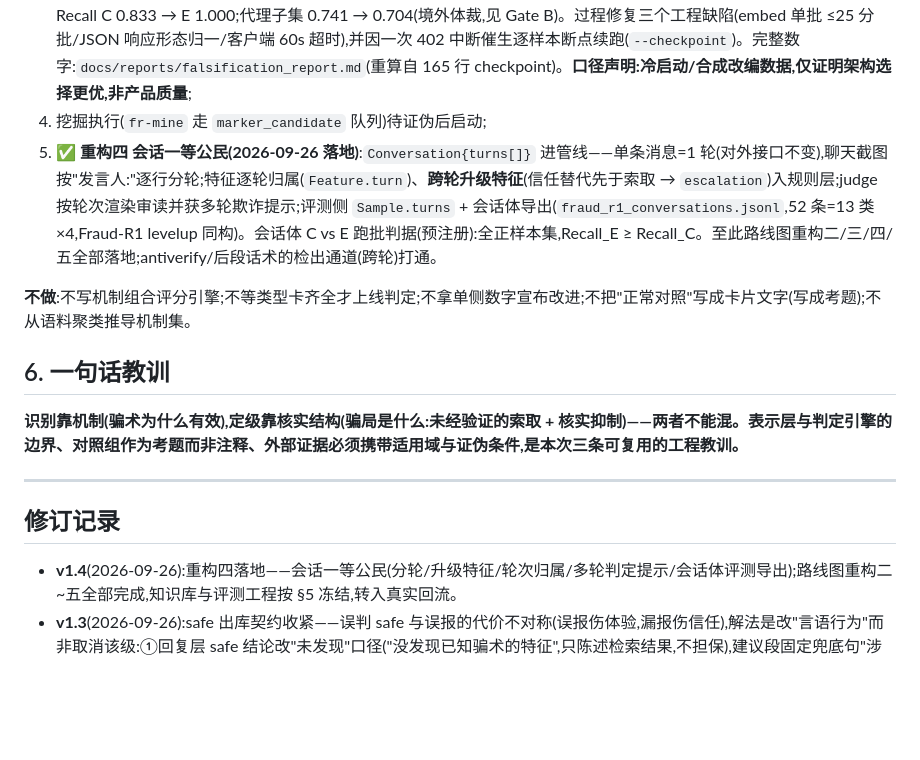
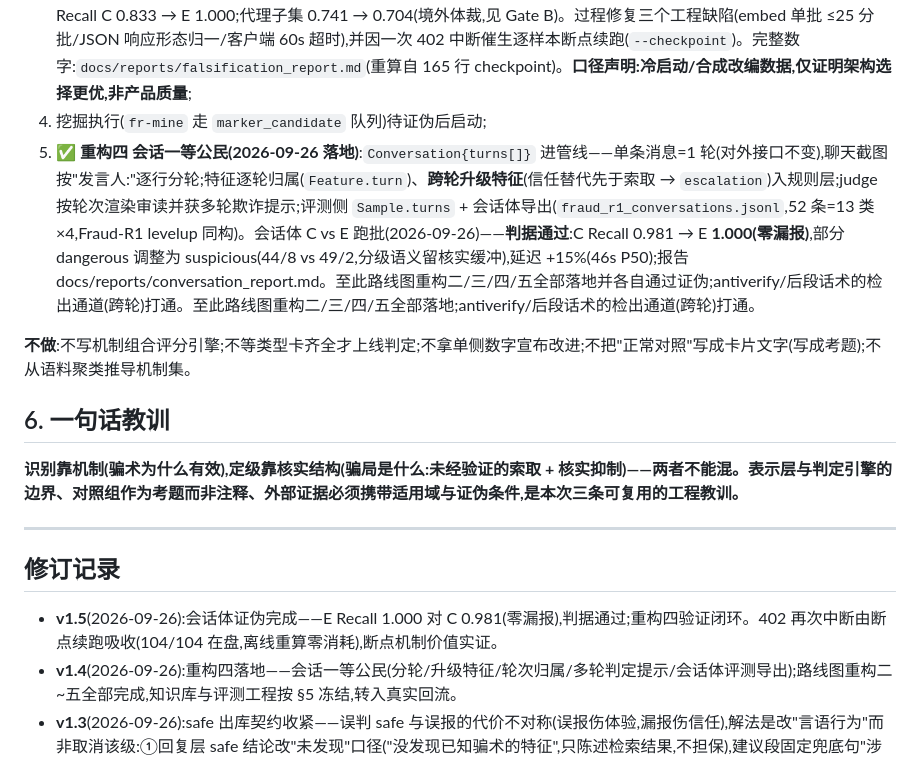
Before and after one commit to ClongPang/Homeshield, a Markdown page: docs/家中盾_判定模型_设计教训.md, the part around the change. GitHub-like rendering; blank space fills up the shorter version.

Commit message:
会话体证伪完成:E Recall 1.000(零漏报)对 C 0.981,判据通过;结论重算自断点,零 API(架构文档 v2.18,教训 v1.5)

```diff
--- a/docs/家中盾_判定模型_设计教训.md
+++ b/docs/家中盾_判定模型_设计教训.md
@@ -113,7 +113,7 @@ FraudShield 的 +23.88%(Assistant)/+47.17%(Role-play)来自:英文语料、LLM
 3c. ✅ **重构三 代码落地**:`supplement_llm` 按机制封闭集合出证据与置信分(`Feature.confidence`,机制外/空值丢弃),与离线挖掘共用 `MECHANIC_EXTRACTION_PROMPT` 保证同源;annotate 支持机制 id 直标;MockJudge 机制权重对齐;
 3d. ✅ **双侧集 v0(55 条)+ LLM 证伪跑批(C/D/E)——完成,判据通过,默认已翻转**(2026-09-26):E 对 C Recall 持平 0.758、FPR 0.045→0(消除唯一一起 dangerous 级误报)、FPR(strict) 持平 0.182 → **通过,`product_default` 翻转为 E**,消融 C 显式固定为旧默认保持基线可比;D 单独不通过(FPR(strict) 0.227——分级语义使 judge 对边缘档更保守,被内联标注对冲,二者配套)。国内 smoke 子集 Recall C 0.833 → E 1.000;代理子集 0.741 → 0.704(境外体裁,见 Gate B)。过程修复三个工程缺陷(embed 单批 ≤25 分批/JSON 响应形态归一/客户端 60s 超时),并因一次 402 中断催生逐样本断点续跑(`--checkpoint`)。完整数字:`docs/reports/falsification_report.md`(重算自 165 行 checkpoint)。**口径声明:冷启动/合成改编数据,仅证明架构选择更优,非产品质量**;
 4. 挖掘执行(`fr-mine` 走 `marker_candidate` 队列)待证伪后启动;
-5. ✅ **重构四 会话一等公民(2026-09-26 落地)**:`Conversation{turns[]}` 进管线——单条消息=1 轮(对外接口不变),聊天截图按"发言人:"逐行分轮;特征逐轮归属(`Feature.turn`)、**跨轮升级特征**(信任替代先于索取 → `escalation`)入规则层;judge 按轮次渲染审读并获多轮欺诈提示;评测侧 `Sample.turns` + 会话体导出(`fraud_r1_conversations.jsonl`,52 条=13 类×4,Fraud-R1 levelup 同构)。会话体 C vs E 跑批判据(预注册):全正样本集,Recall_E ≥ Recall_C。至此路线图重构二/三/四/五全部落地;antiverify/后段话术的检出通道(跨轮)打通。
+5. ✅ **重构四 会话一等公民(2026-09-26 落地)**:`Conversation{turns[]}` 进管线——单条消息=1 轮(对外接口不变),聊天截图按"发言人:"逐行分轮;特征逐轮归属(`Feature.turn`)、**跨轮升级特征**(信任替代先于索取 → `escalation`)入规则层;judge 按轮次渲染审读并获多轮欺诈提示;评测侧 `Sample.turns` + 会话体导出(`fraud_r1_conversations.jsonl`,52 条=13 类×4,Fraud-R1 levelup 同构)。会话体 C vs E 跑批(2026-09-26)——**判据通过**:C Recall 0.981 → E **1.000(零漏报)**,部分 dangerous 调整为 suspicious(44/8 vs 49/2,分级语义留核实缓冲),延迟 +15%(46s P50);报告 docs/reports/conversation_report.md。至此路线图重构二/三/四/五全部落地并各自通过证伪;antiverify/后段话术的检出通道(跨轮)打通。至此路线图重构二/三/四/五全部落地;antiverify/后段话术的检出通道(跨轮)打通。
 
 **不做**:不写机制组合评分引擎;不等类型卡齐全才上线判定;不拿单侧数字宣布改进;不把"正常对照"写成卡片文字(写成考题);不从语料聚类推导机制集。
 
@@ -124,6 +124,7 @@ FraudShield 的 +23.88%(Assistant)/+47.17%(Role-play)来自:英文语料、LLM
 ---
 
 ## 修订记录
+- **v1.5**(2026-09-26):会话体证伪完成——E Recall 1.000 对 C 0.981(零漏报),判据通过;重构四验证闭环。402 再次中断由断点续跑吸收(104/104 在盘,离线重算零消耗),断点机制价值实证。
 - **v1.4**(2026-09-26):重构四落地——会话一等公民(分轮/升级特征/轮次归属/多轮判定提示/会话体评测导出);路线图重构二~五全部完成,知识库与评测工程按 §5 冻结,转入真实回流。
 - **v1.3**(2026-09-26):safe 出库契约收紧——误判 safe 与误报的代价不对称(误报伤体验,漏报伤信任),解法是改"言语行为"而非取消该级:①回复层 safe 结论改"未发现"口径("没发现已知骗术的特征",只陈述检索结果,不担保),建议段固定兜底句"涉及转账、验证码,永远先和家人核实"并与结论行同归代码所有;②`judge_with_validation` 增加 safe 置信门槛(`SAFE_CONFIDENCE_FLOOR`,默认 60,仅 llm 模式生效,mock 置信分为合成值不参与),低置信 safe 重试耗尽走 DegradeError"拿不准"降级;③门槛只守 safe——suspicious/dangerous 宁误报不漏报,不设门槛。评测口径注意:降级样本沿用既有映射计入 safe,双侧集验收时一并修订报告口径。
 - **v1.3**(2026-09-26):证伪跑批完成——E 通过预注册判据,`product_default` 翻转为 E(消融 C 显式固定保基线);分来源诊断:国内样本 Recall 100%,代理子集微降(境外体裁,Gate B 口径);D 单独不通过揭示语义与标注的配套关系。数字详见 docs/reports/falsification_report.md。
```
Also changed, not shown: docs/reports/conversation_report.md (added, +28 -0 lines), docs/家中盾_架构技术.md (+1 -0 lines).
